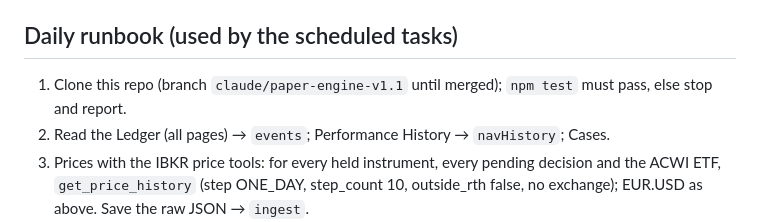
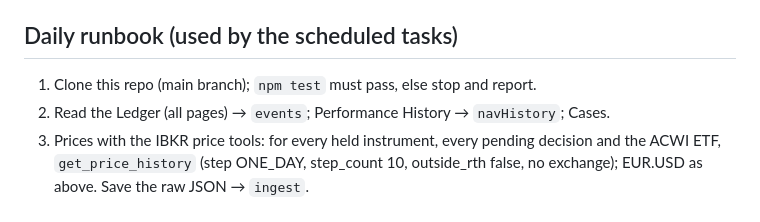
Before and after one commit to charlesvalentinhosford17/claudes-portfolio, a Markdown page: ENGINE.md, the part around the change. Drawn GitHub-style.

Commit message:
Runbook: scheduled tasks clone the main branch
Co-Authored-By: Claude Opus 5.5 <noreply@anthropic.com>
Claude-Session: https://claude.ai/code/session_01BE3bH7UUTL6BsHBD7GP8zF

```diff
--- a/ENGINE.md
+++ b/ENGINE.md
@@ -64,7 +64,7 @@ ETF re-parking: `{ "side": "BUY", "instrument": <CONFIG.etf>, "budgetCents": 320
 Sale: `{ "side": "SELL", "instrument": <same instrument>, "qty": "0.4", "reason": "Exit rule 3: catalyst missed (source)" }`.
 
 ## Daily runbook (used by the scheduled tasks)
-1. Clone this repo (branch `claude/paper-engine-v1.1` until merged); `npm test` must pass, else stop and report.
+1. Clone this repo (main branch); `npm test` must pass, else stop and report.
 2. Read the Ledger (all pages) → `events`; Performance History → `navHistory`; Cases.
 3. Prices with the IBKR price tools: for every held instrument, every pending decision and the ACWI ETF, `get_price_history`
    (step ONE_DAY, step_count 10, outside_rth false, no exchange); EUR.USD as above. Save the raw JSON → `ingest`.
```
